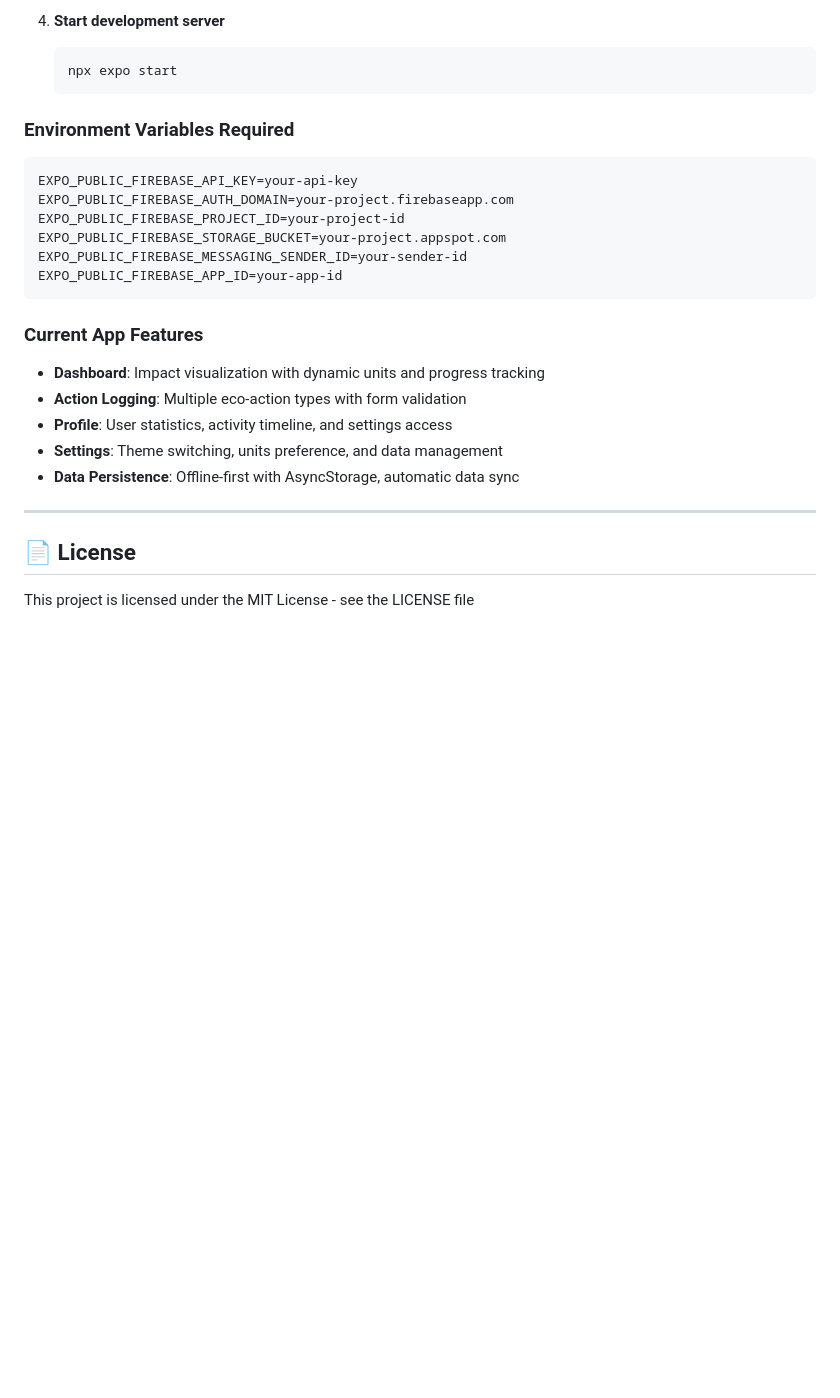
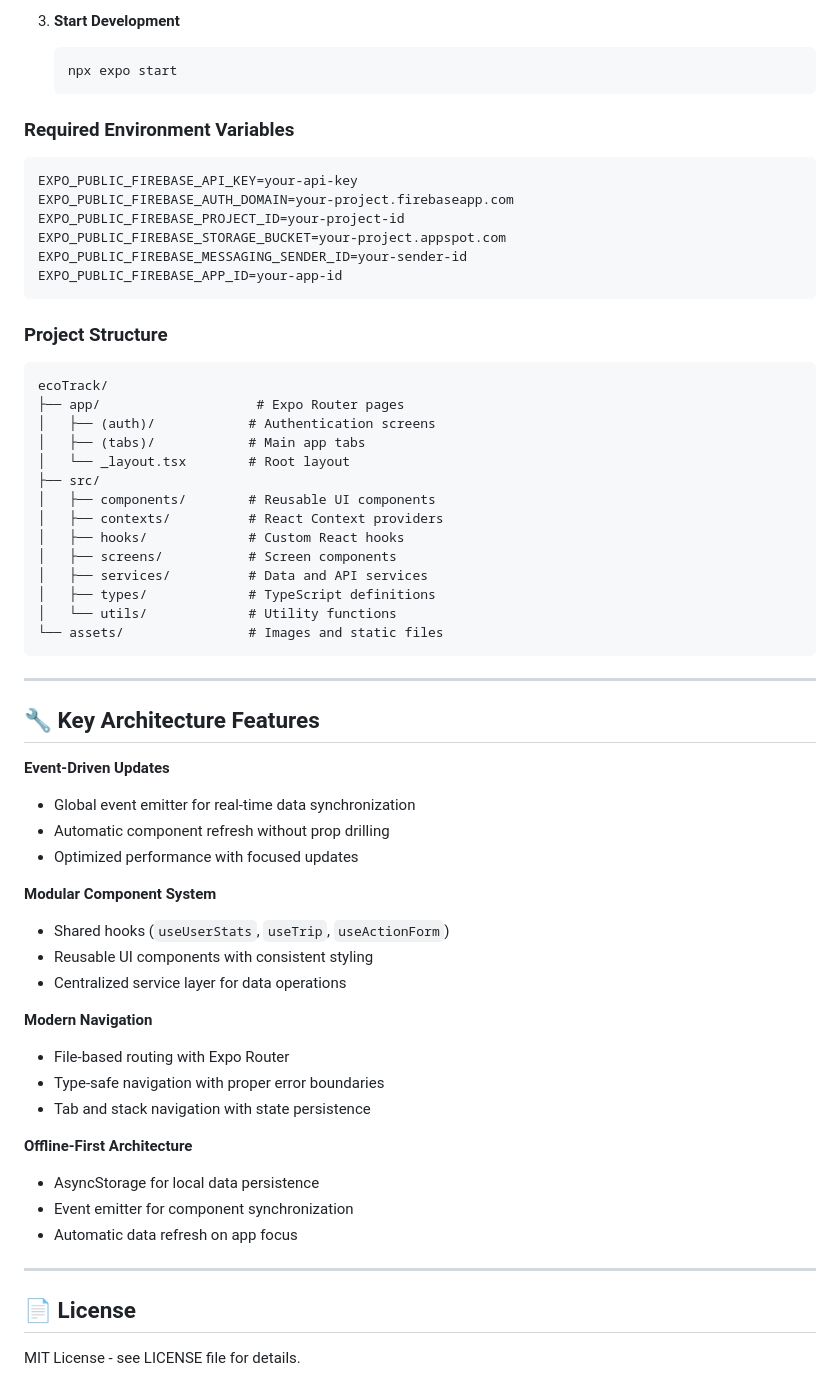
Before and after one commit to gilleon/ecoTrack, a Markdown page: README.md, the part around the change printed below. GitHub-like rendering; blank space fills up the shorter version.

````diff
--- a/README.md
+++ b/README.md
@@ -206,12 +159,12 @@ Whether you're venturing solo or leading a group, EcoTrack helps you turn outdoo
    ```
 
-4. **Start development server**
+3. **Start Development**
    ```bash
    npx expo start
    ```
 
-### Environment Variables Required
-```
+### Required Environment Variables
+```env
 EXPO_PUBLIC_FIREBASE_API_KEY=your-api-key
 EXPO_PUBLIC_FIREBASE_AUTH_DOMAIN=your-project.firebaseapp.com
 EXPO_PUBLIC_FIREBASE_PROJECT_ID=your-project-id
@@ -220,15 +173,50 @@ EXPO_PUBLIC_FIREBASE_MESSAGING_SENDER_ID=your-sender-id
 EXPO_PUBLIC_FIREBASE_APP_ID=your-app-id
 ```
 
-### Current App Features
-- **Dashboard**: Impact visualization with dynamic units and progress tracking
-- **Action Logging**: Multiple eco-action types with form validation
-- **Profile**: User statistics, activity timeline, and settings access
-- **Settings**: Theme switching, units preference, and data management
-- **Data Persistence**: Offline-first with AsyncStorage, automatic data sync
+### Project Structure
+```
+ecoTrack/
+├── app/                    # Expo Router pages
+│   ├── (auth)/            # Authentication screens
+│   ├── (tabs)/            # Main app tabs
+│   └── _layout.tsx        # Root layout
+├── src/
+│   ├── components/        # Reusable UI components
+│   ├── contexts/          # React Context providers
+│   ├── hooks/             # Custom React hooks
+│   ├── screens/           # Screen components
+│   ├── services/          # Data and API services
+│   ├── types/             # TypeScript definitions
+│   └── utils/             # Utility functions
+└── assets/                # Images and static files
+```
+
+---
+
+## 🔧 Key Architecture Features
+
+**Event-Driven Updates**
+- Global event emitter for real-time data synchronization
+- Automatic component refresh without prop drilling
+- Optimized performance with focused updates
+
+**Modular Component System**
+- Shared hooks (`useUserStats`, `useTrip`, `useActionForm`)
+- Reusable UI components with consistent styling
+- Centralized service layer for data operations
+
+**Modern Navigation**
+- File-based routing with Expo Router
+- Type-safe navigation with proper error boundaries
+- Tab and stack navigation with state persistence
+
+**Offline-First Architecture**
+- AsyncStorage for local data persistence
+- Event emitter for component synchronization
+- Automatic data refresh on app focus
 
 ---
 
 ## 📄 License
 
-This project is licensed under the MIT License - see the LICENSE file
+MIT License - see LICENSE file for details.
````
Also changed, not shown: other parts of README.md (+98 -145 lines).
